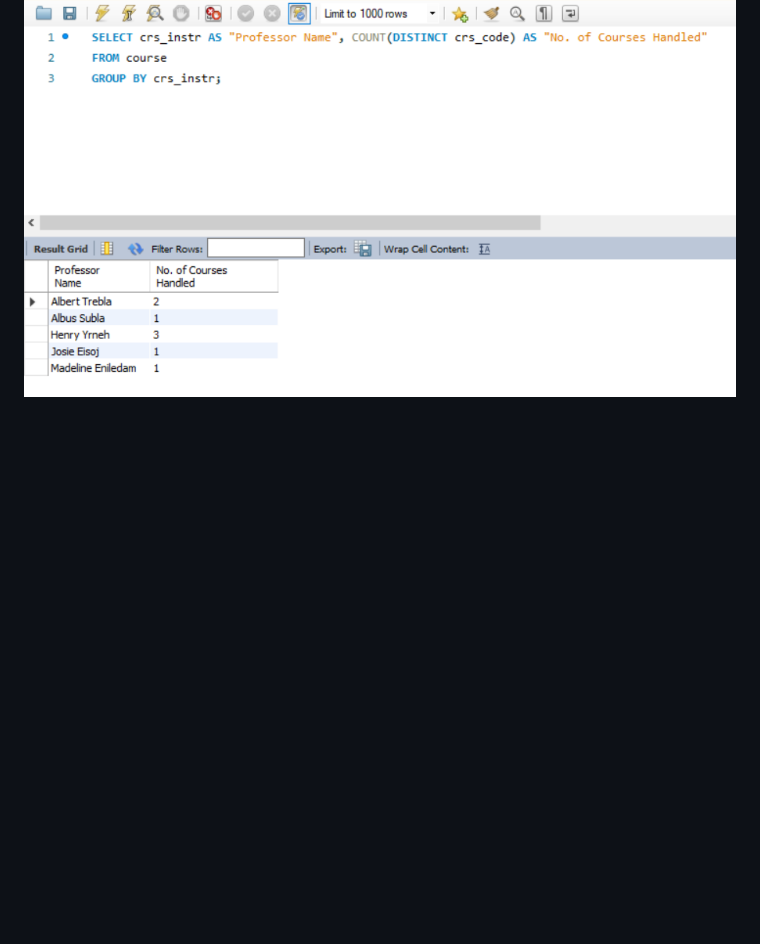
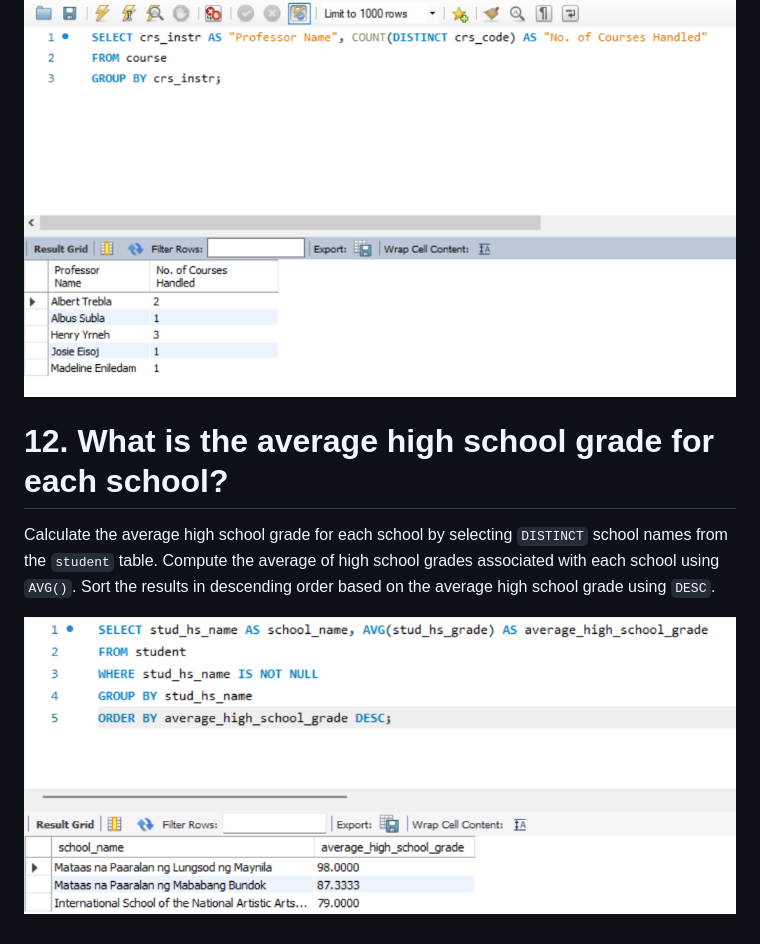
Before and after one commit to 1123Alessandro/Data-Warehouse-Labs, a Markdown page: README.md, the part around the change. GitHub-like rendering; pictures changed too: images/q12.png (added); blank space fills up the shorter version.

```diff
--- a/README.md
+++ b/README.md
@@ -72,3 +72,9 @@ the `courseTotals` aggregates all the price of the courses taken by each student
 This counts uniquely the courses they handle, which are grouped according to the professor's name from the course table.
 
 ![](images/q11.png)
+
+# 12. What is the average high school grade for each school?
+
+Calculate the average high school grade for each school by selecting `DISTINCT` school names from the `student` table. Compute the average of high school grades associated with each school using `AVG()`. Sort the results in descending order based on the average high school grade using `DESC`.
+
+![](images/q12.png)
```
Also changed, not shown: 1 other file.
